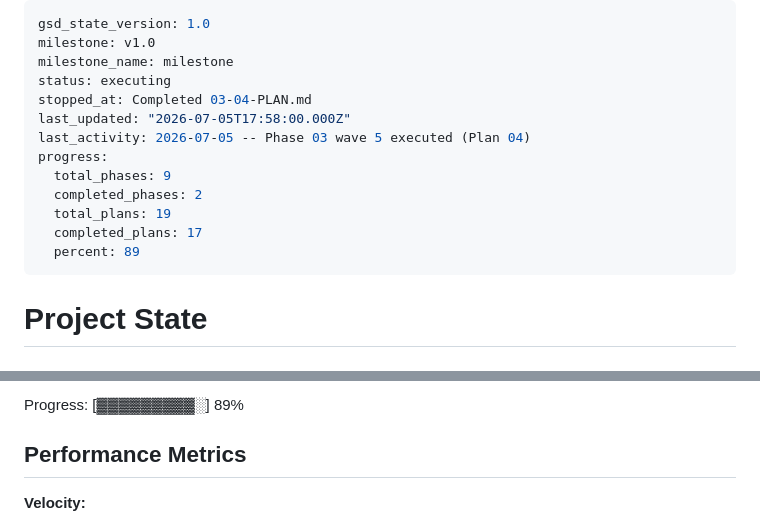
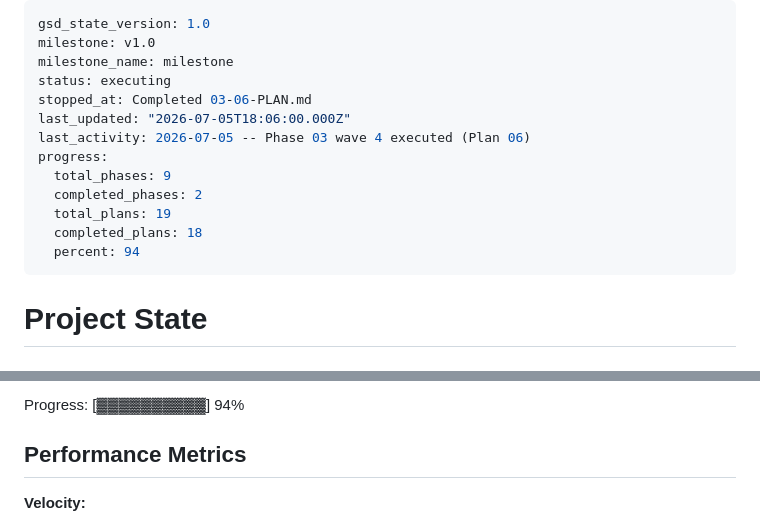
Before and after one commit to vansh-fyi/Astr, a Markdown page: .planning/STATE.md, 2 parts joined by grey strips. Rendered like a GitHub page.

Commit message:
docs: check off completed Phase 3 plans and update state tracking

```diff
--- a/.planning/STATE.md
+++ b/.planning/STATE.md
@@ -3,15 +3,15 @@ gsd_state_version: 1.0
 milestone: v1.0
 milestone_name: milestone
 status: executing
-stopped_at: Completed 03-04-PLAN.md
-last_updated: "2026-07-05T17:58:00.000Z"
-last_activity: 2026-07-05 -- Phase 03 wave 5 executed (Plan 04)
+stopped_at: Completed 03-06-PLAN.md
+last_updated: "2026-07-05T18:06:00.000Z"
+last_activity: 2026-07-05 -- Phase 03 wave 4 executed (Plan 06)
 progress:
   total_phases: 9
   completed_phases: 2
   total_plans: 19
-  completed_plans: 17
-  percent: 89
+  completed_plans: 18
+  percent: 94
 ---
 
 # Project State
@@ -32,5 +32,5 @@ Last activity: 2026-07-05 -- Phase 03 wave 5 executed (Plan 04)
 
-Progress: [▓▓▓▓▓▓▓▓▓░] 89%
+Progress: [▓▓▓▓▓▓▓▓▓▓] 94%
 
 ## Performance Metrics
 
```
Also changed, not shown: other parts of .planning/STATE.md (+2 -2 lines), .planning/ROADMAP.md (+5 -5 lines).
